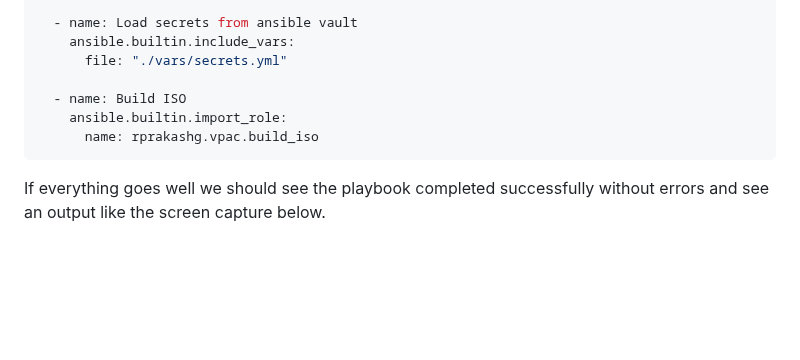
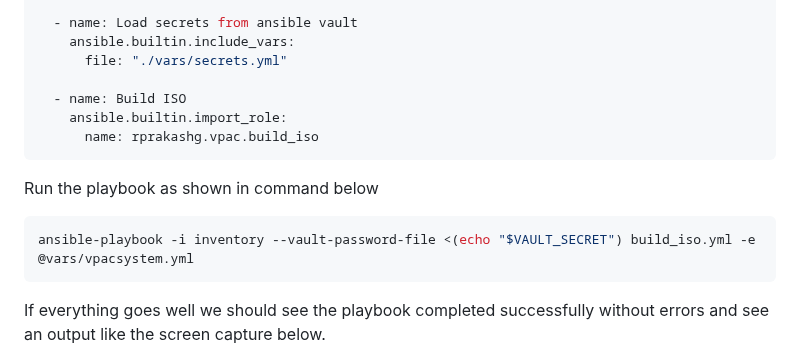
Before and after one commit to rprakashg/blog, a Markdown page: posts/build_iso_images_for_vpac.md, the part around the change. Drawn GitHub-style; blank space fills up the shorter version.

Commit message:
Update post

````diff
--- a/posts/build_iso_images_for_vpac.md
+++ b/posts/build_iso_images_for_vpac.md
@@ -205,6 +205,12 @@ See ansible code in the yaml snippet below
       name: rprakashg.vpac.build_iso
 ```
 
+Run the playbook as shown in command below
+
+```sh
+ansible-playbook -i inventory --vault-password-file <(echo "$VAULT_SECRET") build_iso.yml -e @vars/vpacsystem.yml
+```
+
 If everything goes well we should see the playbook completed successfully without errors and see an output like the screen capture below.
 
 ![build_iso](../src/images/build_iso.jpg)
````
